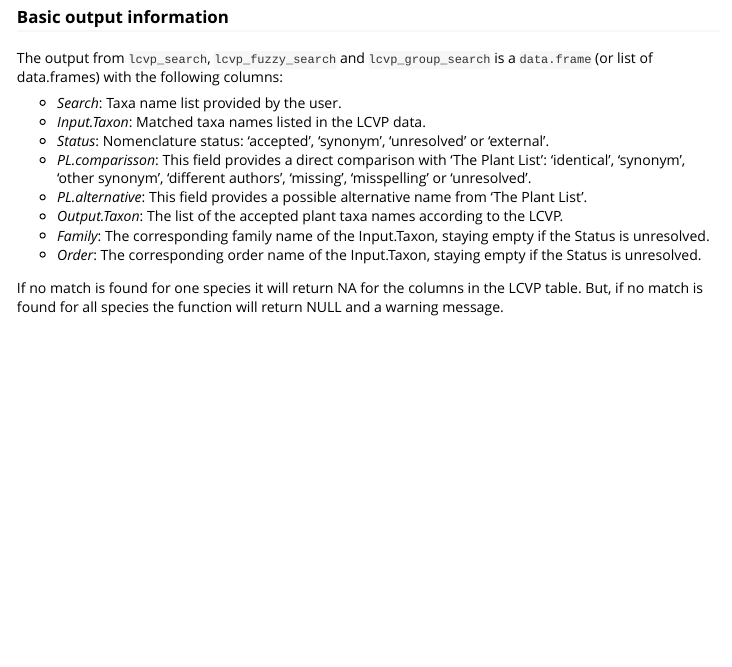
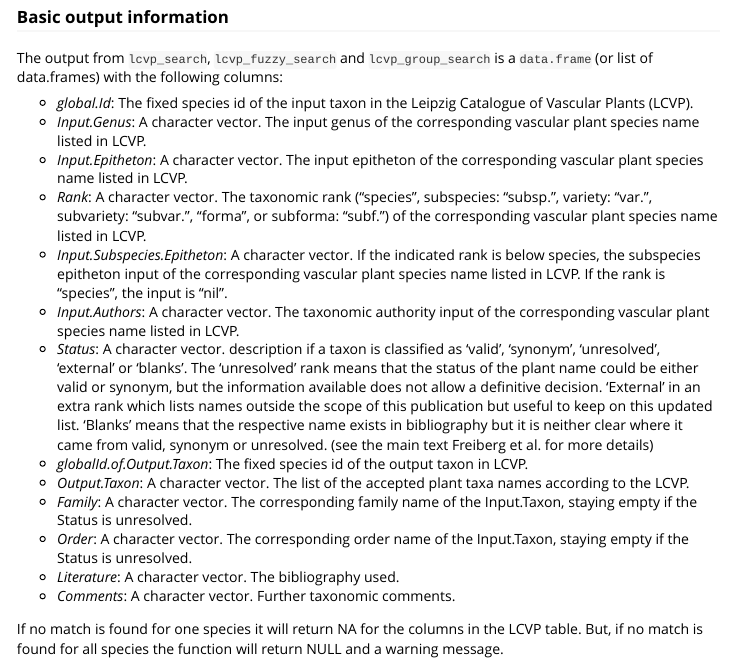
Before and after one commit to idiv-biodiversity/lcvplants, an R Markdown document (vignettes/taxonomic_resolution_using_lcvplants.Rmd): the page in a window 1100 px wide, from 2360 px down. Rendered offline with R 4.5, knitr and Pandoc, with nearby package versions.

Commit message:
Update vignettes

```diff
--- a/vignettes/taxonomic_resolution_using_lcvplants.Rmd
+++ b/vignettes/taxonomic_resolution_using_lcvplants.Rmd
@@ -176,14 +176,19 @@ knitr::kable(head(x))
 ### Basic output information
 The output from `lcvp_search`, `lcvp_fuzzy_search` and `lcvp_group_search` is a `data.frame` (or list of data.frames) with the following columns:
 
-* *Search*: Taxa name list provided by the user.
-* *Input.Taxon*: Matched taxa names listed in the LCVP data.
-* *Status*: Nomenclature status: 'accepted', 'synonym', 'unresolved' or 'external'.
-* *PL.comparisson*: This field provides a direct comparison with ‘The Plant List’: ‘identical', 'synonym', 'other synonym', 'different authors', 'missing', 'misspelling' or 'unresolved'.
-*  *PL.alternative*: This field provides a possible alternative name from ‘The Plant List’.
-*  *Output.Taxon*: The list of the accepted plant taxa names according to the LCVP.
-* *Family*: The corresponding family name of the Input.Taxon, staying empty if the Status is unresolved.
-* *Order*: The corresponding order name of the Input.Taxon, staying empty if the Status is unresolved.
+* *global.Id*: The fixed species id of the input taxon in the Leipzig Catalogue of Vascular Plants (LCVP).
+* *Input.Genus*: A character vector. The input genus of the corresponding vascular plant species name listed in LCVP.
+* *Input.Epitheton*: A character vector. The input epitheton of the corresponding vascular plant species name listed in LCVP.
+* *Rank*: A character vector. The taxonomic rank ("species", subspecies: "subsp.", variety: "var.", subvariety: "subvar.", "forma", or subforma: "subf.") of the corresponding vascular plant species name listed in LCVP.
+* *Input.Subspecies.Epitheton*: A character vector. If the indicated rank is below species, the subspecies epitheton input of the corresponding vascular plant species name listed in LCVP. If the rank is "species", the input is "nil".
+* *Input.Authors*: A character vector. The taxonomic authority input of the corresponding vascular plant species name listed in LCVP.
+* *Status*: A character vector. description if a taxon is classified as ‘valid’, ‘synonym’, ‘unresolved’, ‘external’ or ‘blanks’. The ‘unresolved’ rank means that the status of the plant name could be either valid or synonym, but the information available does not allow a definitive decision. ‘External’ in an extra rank which lists names outside the scope of this publication but useful to keep on this updated list. ‘Blanks’ means that the respective name exists in bibliography but it is neither clear where it came from valid, synonym or unresolved. (see the main text Freiberg et al. for more details)
+* *globalId.of.Output.Taxon*: The fixed species id of the output taxon in LCVP.
+* *Output.Taxon*: A character vector. The list of the accepted plant taxa names according to the LCVP.
+* *Family*: A character vector. The corresponding family name of the Input.Taxon, staying empty if the Status is unresolved.
+* *Order*: A character vector. The corresponding order name of the Input.Taxon, staying empty if the Status is unresolved.
+* *Literature*: A character vector. The bibliography used.
+* *Comments*: A character vector. Further taxonomic comments.
 
 If no match is found for one species it will return NA for the columns in the LCVP table. But, if no match is found for all species the function will return NULL and a warning message.
 
```
